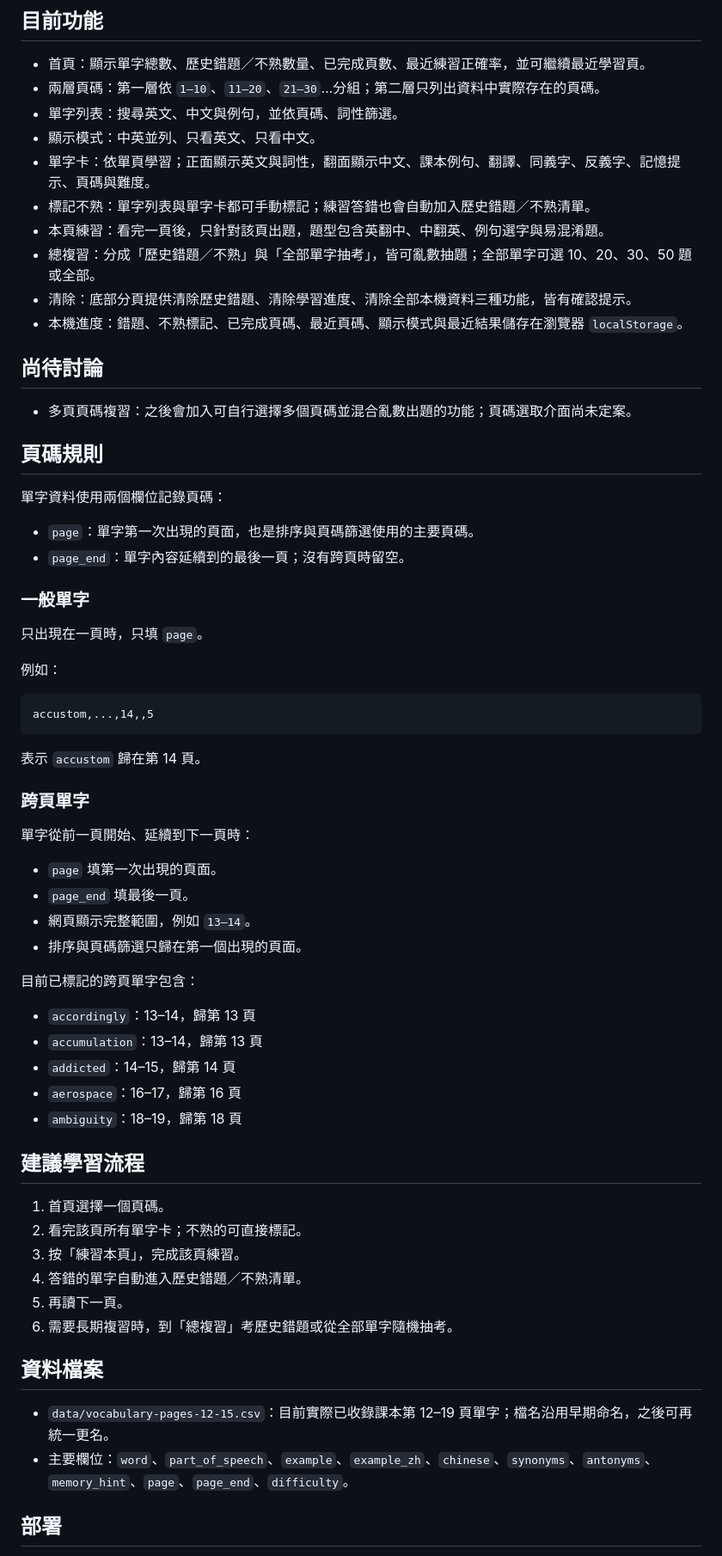
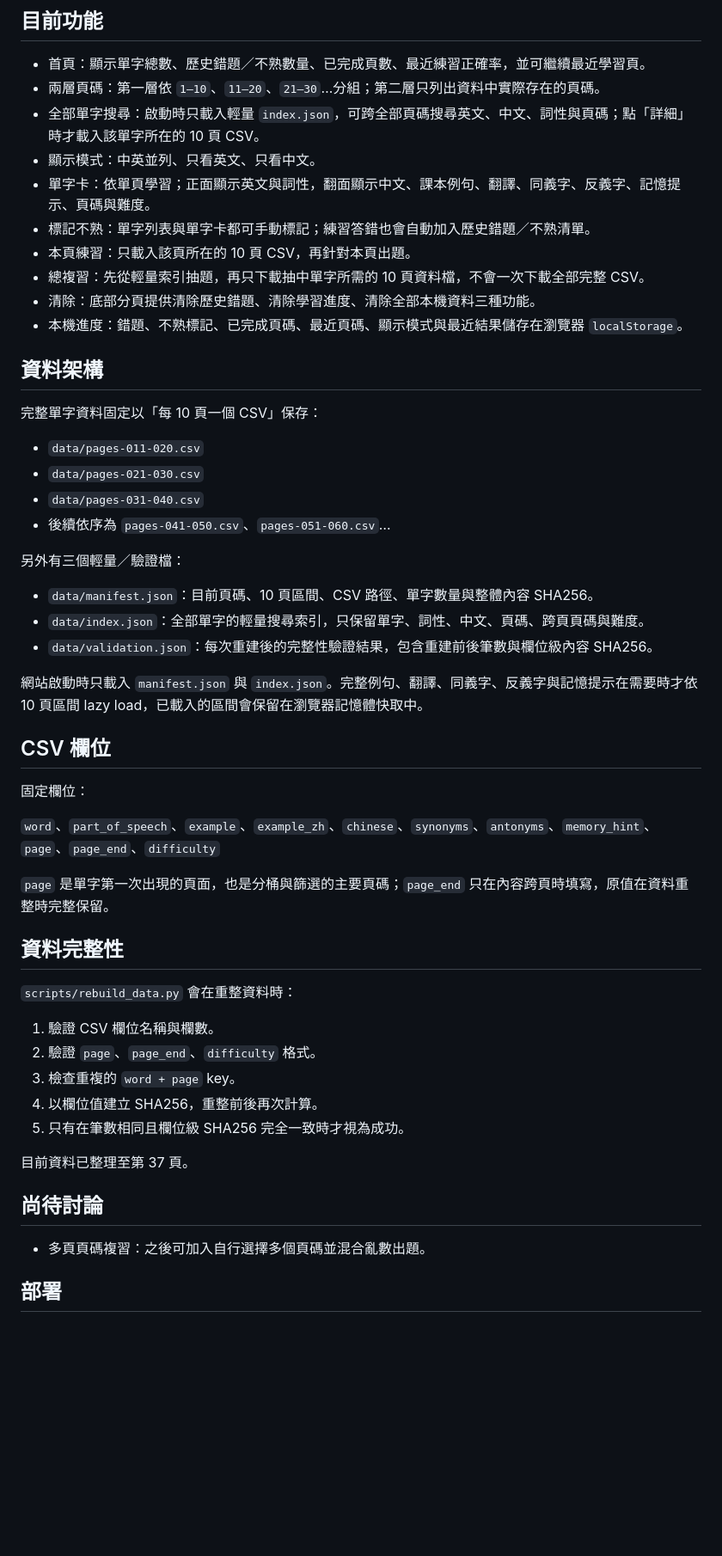
Before and after one commit to bellehsu/10000-vocabulary, a Markdown page: README.md, the part around one of its changes. Shown at 86% size. Drawn GitHub-style; blank space fills up the shorter version.

Commit message:
docs: describe lazy-loaded vocabulary architecture

````diff
--- a/README.md
+++ b/README.md
@@ -10,68 +10,55 @@ https://bellehsu.github.io/10000-vocabulary/
 
 - 首頁：顯示單字總數、歷史錯題／不熟數量、已完成頁數、最近練習正確率，並可繼續最近學習頁。
 - 兩層頁碼：第一層依 `1–10`、`11–20`、`21–30`…分組；第二層只列出資料中實際存在的頁碼。
-- 單字列表：搜尋英文、中文與例句，並依頁碼、詞性篩選。
+- 全部單字搜尋：啟動時只載入輕量 `index.json`，可跨全部頁碼搜尋英文、中文、詞性與頁碼；點「詳細」時才載入該單字所在的 10 頁 CSV。
 - 顯示模式：中英並列、只看英文、只看中文。
 - 單字卡：依單頁學習；正面顯示英文與詞性，翻面顯示中文、課本例句、翻譯、同義字、反義字、記憶提示、頁碼與難度。
 - 標記不熟：單字列表與單字卡都可手動標記；練習答錯也會自動加入歷史錯題／不熟清單。
-- 本頁練習：看完一頁後，只針對該頁出題，題型包含英翻中、中翻英、例句選字與易混淆題。
-- 總複習：分成「歷史錯題／不熟」與「全部單字抽考」，皆可亂數抽題；全部單字可選 10、20、30、50 題或全部。
-- 清除：底部分頁提供清除歷史錯題、清除學習進度、清除全部本機資料三種功能，皆有確認提示。
+- 本頁練習：只載入該頁所在的 10 頁 CSV，再針對本頁出題。
+- 總複習：先從輕量索引抽題，再只下載抽中單字所需的 10 頁資料檔，不會一次下載全部完整 CSV。
+- 清除：底部分頁提供清除歷史錯題、清除學習進度、清除全部本機資料三種功能。
 - 本機進度：錯題、不熟標記、已完成頁碼、最近頁碼、顯示模式與最近結果儲存在瀏覽器 `localStorage`。
+
+## 資料架構
+
+完整單字資料固定以「每 10 頁一個 CSV」保存：
+
+- `data/pages-011-020.csv`
+- `data/pages-021-030.csv`
+- `data/pages-031-040.csv`
+- 後續依序為 `pages-041-050.csv`、`pages-051-060.csv`…
+
+另外有三個輕量／驗證檔：
+
+- `data/manifest.json`：目前頁碼、10 頁區間、CSV 路徑、單字數量與整體內容 SHA256。
+- `data/index.json`：全部單字的輕量搜尋索引，只保留單字、詞性、中文、頁碼、跨頁頁碼與難度。
+- `data/validation.json`：每次重建後的完整性驗證結果，包含重建前後筆數與欄位級內容 SHA256。
+
+網站啟動時只載入 `manifest.json` 與 `index.json`。完整例句、翻譯、同義字、反義字與記憶提示在需要時才依 10 頁區間 lazy load，已載入的區間會保留在瀏覽器記憶體快取中。
+
+## CSV 欄位
+
+固定欄位：
+
+`word`、`part_of_speech`、`example`、`example_zh`、`chinese`、`synonyms`、`antonyms`、`memory_hint`、`page`、`page_end`、`difficulty`
+
+`page` 是單字第一次出現的頁面，也是分桶與篩選的主要頁碼；`page_end` 只在內容跨頁時填寫，原值在資料重整時完整保留。
+
+## 資料完整性
+
+`scripts/rebuild_data.py` 會在重整資料時：
+
+1. 驗證 CSV 欄位名稱與欄數。
+2. 驗證 `page`、`page_end`、`difficulty` 格式。
+3. 檢查重複的 `word + page` key。
+4. 以欄位值建立 SHA256，重整前後再次計算。
+5. 只有在筆數相同且欄位級 SHA256 完全一致時才視為成功。
+
+目前資料已整理至第 37 頁。
 
 ## 尚待討論
 
-- 多頁頁碼複習：之後會加入可自行選擇多個頁碼並混合亂數出題的功能；頁碼選取介面尚未定案。
-
-## 頁碼規則
-
-單字資料使用兩個欄位記錄頁碼：
-
-- `page`：單字第一次出現的頁面，也是排序與頁碼篩選使用的主要頁碼。
-- `page_end`：單字內容延續到的最後一頁；沒有跨頁時留空。
-
-### 一般單字
-
-只出現在一頁時，只填 `page`。
-
-例如：
-
-```csv
-accustom,...,14,,5
-```
-
-表示 `accustom` 歸在第 14 頁。
-
-### 跨頁單字
-
-單字從前一頁開始、延續到下一頁時：
-
-- `page` 填第一次出現的頁面。
-- `page_end` 填最後一頁。
-- 網頁顯示完整範圍，例如 `13–14`。
-- 排序與頁碼篩選只歸在第一個出現的頁面。
-
-目前已標記的跨頁單字包含：
-
-- `accordingly`：13–14，歸第 13 頁
-- `accumulation`：13–14，歸第 13 頁
-- `addicted`：14–15，歸第 14 頁
-- `aerospace`：16–17，歸第 16 頁
-- `ambiguity`：18–19，歸第 18 頁
-
-## 建議學習流程
-
-1. 首頁選擇一個頁碼。
-2. 看完該頁所有單字卡；不熟的可直接標記。
-3. 按「練習本頁」，完成該頁練習。
-4. 答錯的單字自動進入歷史錯題／不熟清單。
-5. 再讀下一頁。
-6. 需要長期複習時，到「總複習」考歷史錯題或從全部單字隨機抽考。
-
-## 資料檔案
-
-- `data/vocabulary-pages-12-15.csv`：目前實際已收錄課本第 12–19 頁單字；檔名沿用早期命名，之後可再統一更名。
-- 主要欄位：`word`、`part_of_speech`、`example`、`example_zh`、`chinese`、`synonyms`、`antonyms`、`memory_hint`、`page`、`page_end`、`difficulty`。
+- 多頁頁碼複習：之後可加入自行選擇多個頁碼並混合亂數出題。
 
 ## 部署
 
````
Also changed, not shown: other parts of README.md (+1 -9 lines).
